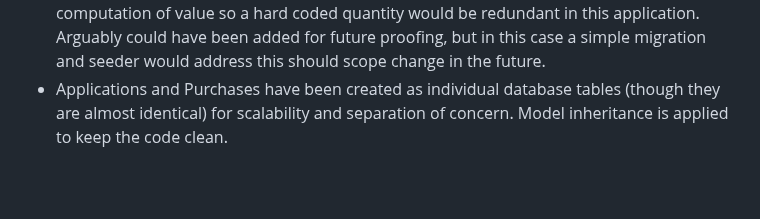
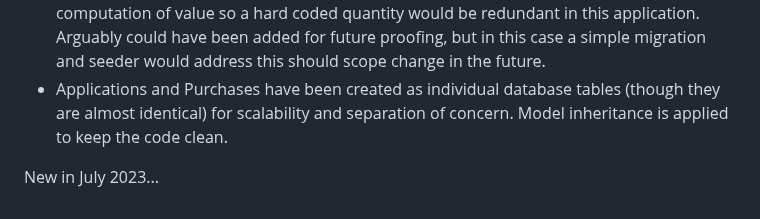
Before and after one commit to sonicron00/inventory-movements-tech-assessment, a Markdown page: README.md, the part around the change. GitHub-like rendering; blank space fills up the shorter version.

Commit message:
trigger test build

```diff
--- a/README.md
+++ b/README.md
@@ -64,3 +64,5 @@ The basic assessment criteria functionality is addressed within the 'Product App
 * Authentication/user profiles excluded from scope
 * Within the 'Products' database table - design decision made not to store a 'quantity' field - although anticipated volumes are not known, the current specification requires 'on the fly' computation of value so a hard coded quantity would be redundant in this application. Arguably could have been added for future proofing, but in this case a simple migration and seeder would address this should scope change in the future.
 * Applications and Purchases have been created as individual database tables (though they are almost identical) for scalability and separation of concern. Model inheritance is applied to keep the code clean.
+
+New in July 2023...
```
